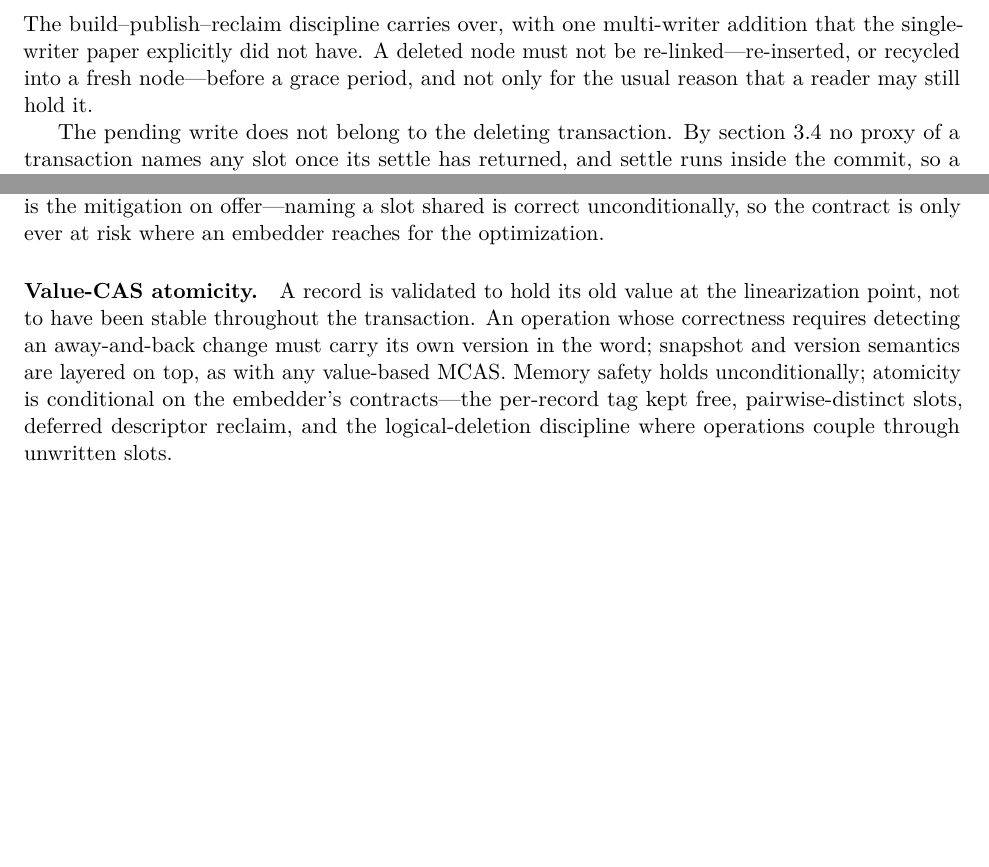
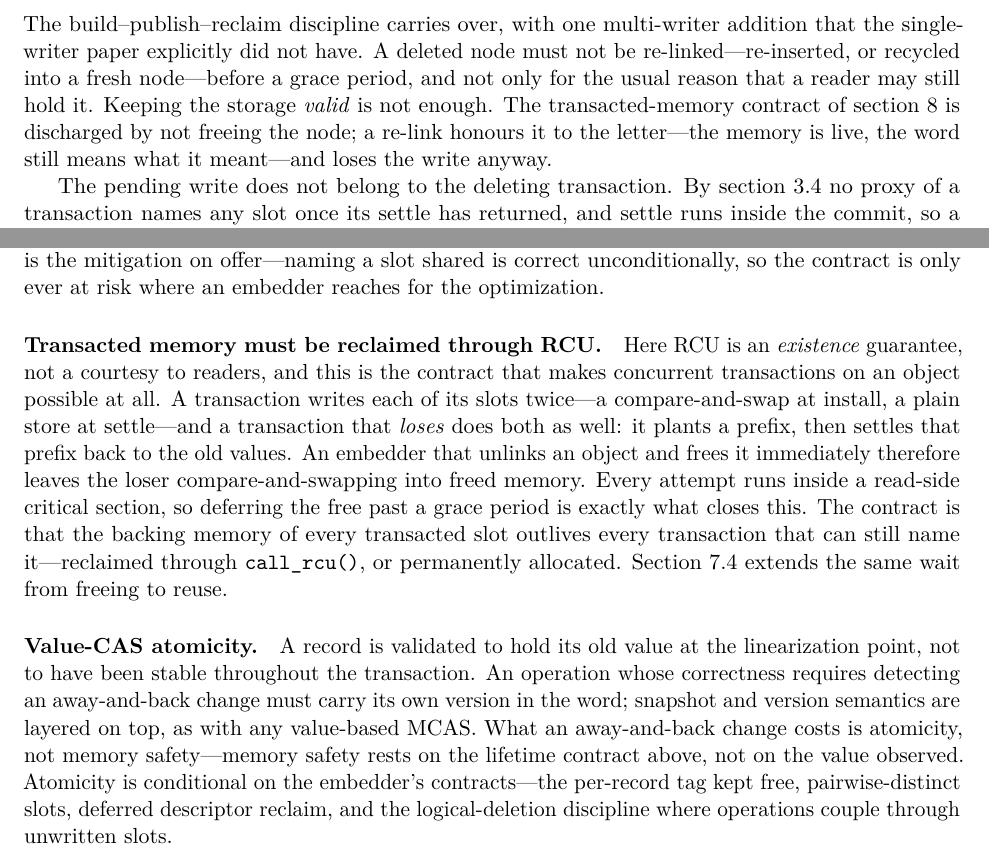
Before and after one commit to compudj/articles, a LaTeX paper (p2-sole-driver-mcas/main.tex): two parts of pages 21 and 22 of 29, joined at a grey line, cut so that both start at the same text, the shorter picture padded with empty space. Compiled offline with pdfLaTeX.

Commit message:
p2: state the transacted-memory lifetime contract in Limitations
The section enumerates the embedder's contracts but omitted the one
that makes concurrent transactions on an object possible at all: the
backing memory of a transacted slot must outlive every transaction that
can still name it.  RCU is an existence guarantee here, not a courtesy
to readers -- a losing transaction still CASes at install and still
stores at settle, so an embedder that unlinks an object and frees it
immediately leaves the loser writing into freed memory.

This also makes "memory safety holds unconditionally" too strong in the
value-CAS paragraph: what a value A-B-A costs is atomicity, and memory
safety rests on the lifetime contract rather than on the value observed.
Say that instead.

Point sec:reclaim at the new paragraph, since re-link is precisely the
case that HONOURS the lifetime contract -- the memory stays valid and
the word keeps its meaning -- and loses the write regardless.

Signed-off-by: Mathieu Desnoyers <mathieu.desnoyers@efficios.com>

```diff
--- a/p2-sole-driver-mcas/main.tex
+++ b/p2-sole-driver-mcas/main.tex
@@ -1408,6 +1408,10 @@ The build--publish--reclaim discipline carries over, with one multi-writer
 addition that the single-writer paper explicitly did not have. A deleted node
 must not be re-linked---re-inserted, or recycled into a fresh node---before a
 grace period, and not only for the usual reason that a reader may still hold it.
+Keeping the storage \emph{valid} is not enough. The transacted-memory contract
+of \cref{sec:limitations} is discharged by not freeing the node; a re-link
+honours it to the letter---the memory is live, the word still means what it
+meant---and loses the write anyway.
 
 The pending write does not belong to the deleting transaction. By
 \cref{sec:settle} no proxy of a transaction names any slot once its settle has
@@ -1468,12 +1472,28 @@ embedder's locking design or not at all. The safe direction is free, which is th
 mitigation on offer---naming a slot shared is correct unconditionally, so the
 contract is only ever at risk where an embedder reaches for the optimization.
 
+\paragraph{Transacted memory must be reclaimed through \rcu.} Here \rcu is an
+\emph{existence} guarantee, not a courtesy to readers, and this is the contract
+that makes concurrent transactions on an object possible at all. A transaction
+writes each of its slots twice---a compare-and-swap at install, a plain store at
+settle---and a transaction that \emph{loses} does both as well: it plants a
+prefix, then settles that prefix back to the old values. An embedder that
+unlinks an object and frees it immediately therefore leaves the loser
+compare-and-swapping into freed memory. Every attempt runs inside a read-side
+critical section, so deferring the free past a grace period is exactly what
+closes this. The contract is that the backing memory of every transacted slot
+outlives every transaction that can still name it---reclaimed through
+\code{call\_rcu()}, or permanently allocated. \Cref{sec:reclaim} extends the
+same wait from freeing to reuse.
+
 \paragraph{Value-CAS atomicity.} A record is validated to hold its old value at
 the linearization point, not to have been stable throughout the transaction. An
 operation whose correctness requires detecting an away-and-back change must carry
 its own version in the word; snapshot and version semantics are layered on top,
-as with any value-based \mcas. Memory safety holds unconditionally; atomicity is
-conditional on the embedder's contracts---the per-record tag kept free,
+as with any value-based \mcas. What an away-and-back change costs is atomicity,
+not memory safety---memory safety rests on the lifetime contract above, not on
+the value observed. Atomicity is conditional on the embedder's contracts---the
+per-record tag kept free,
 pairwise-distinct slots, deferred descriptor reclaim, and the logical-deletion
 discipline where
 operations couple through unwritten slots.
```
